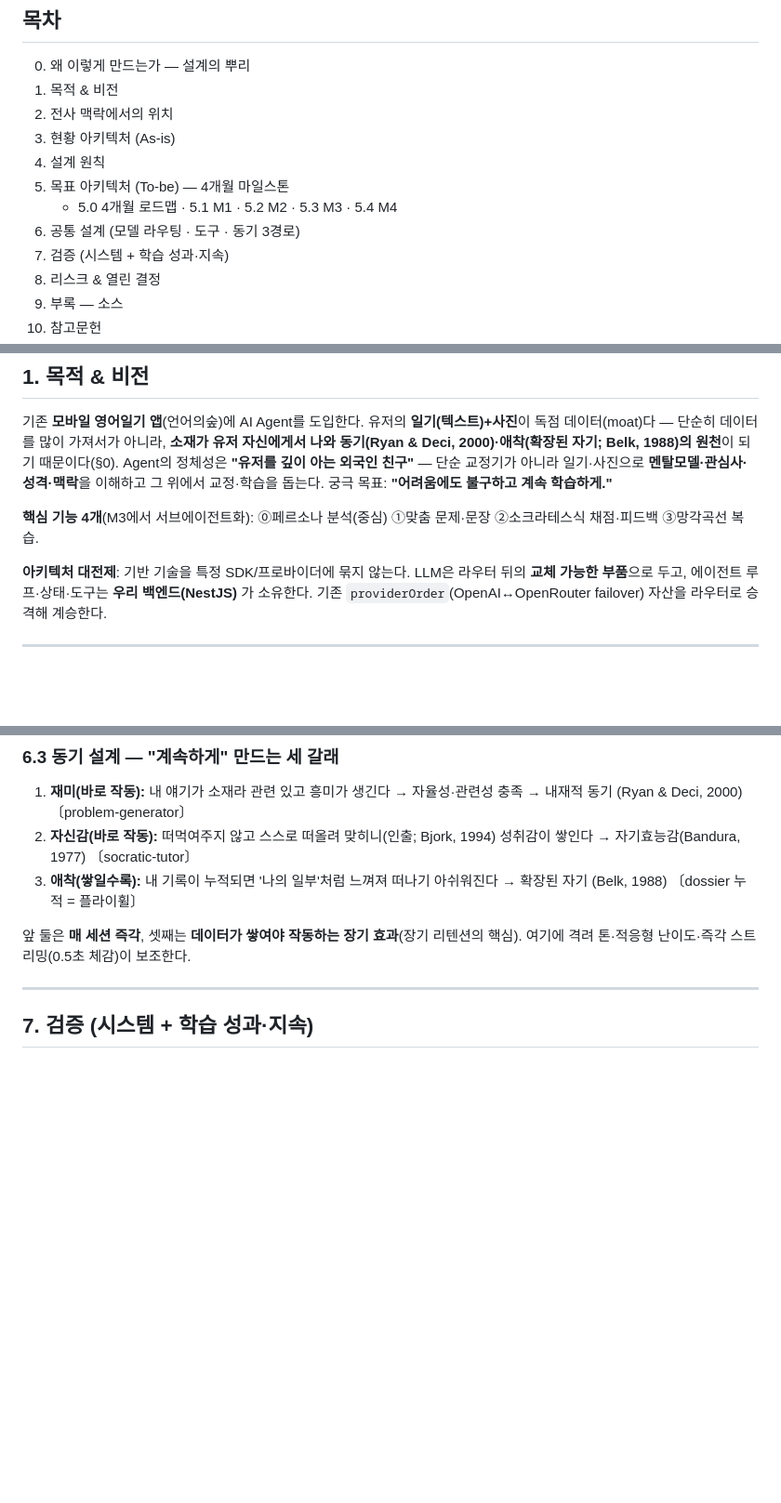
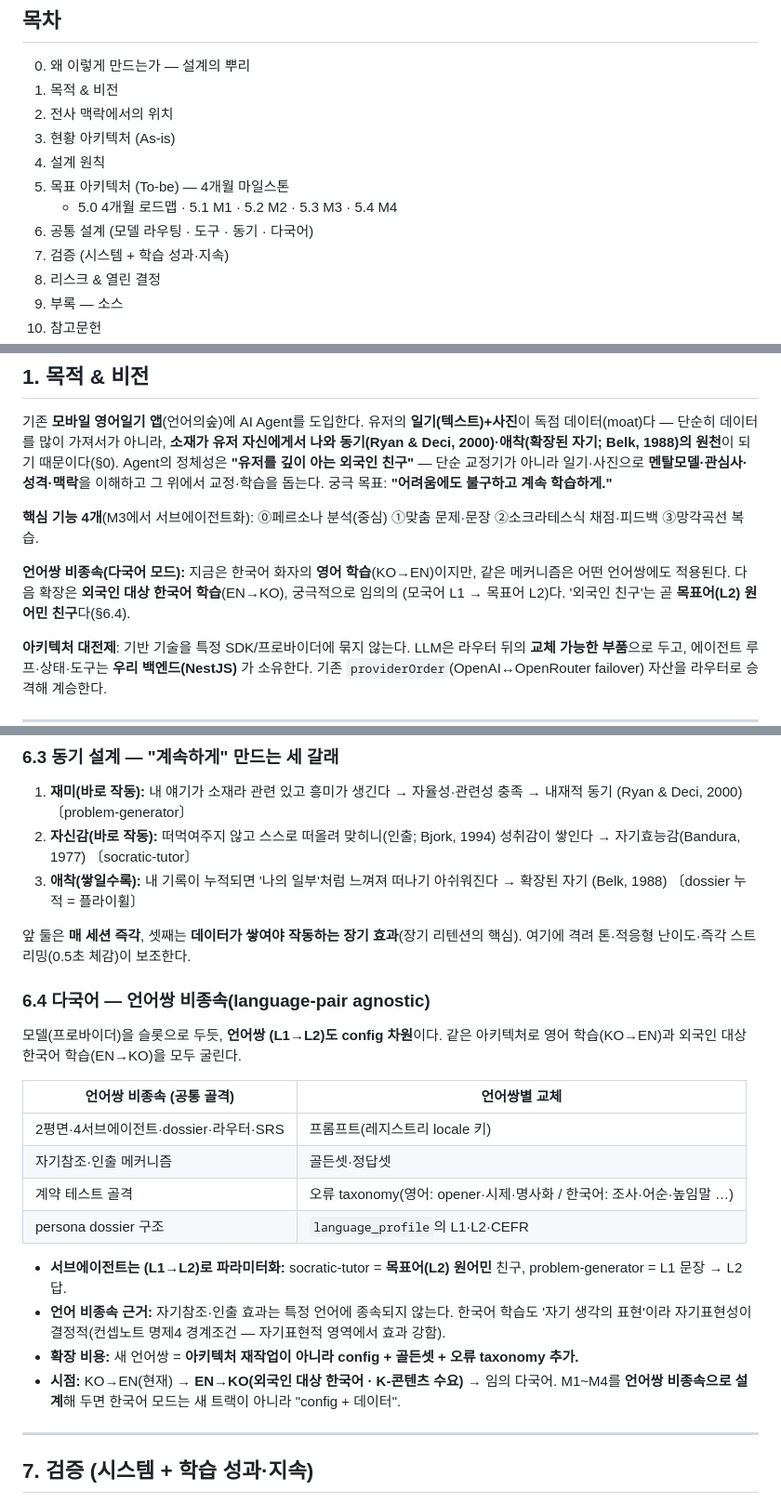
Before and after one commit to chanjoonglee-cell/ReelsMaking, a Markdown page: docs/language-learning-agent-strategy-grounded.md, 3 parts joined by grey strips. Shown at 93% size. GitHub-like rendering; blank space fills up the shorter version.

```diff
--- a/docs/language-learning-agent-strategy-grounded.md
+++ b/docs/language-learning-agent-strategy-grounded.md
@@ -13,7 +13,7 @@
 4. 설계 원칙
 5. 목표 아키텍처 (To-be) — 4개월 마일스톤
    - 5.0 4개월 로드맵 · 5.1 M1 · 5.2 M2 · 5.3 M3 · 5.4 M4
-6. 공통 설계 (모델 라우팅 · 도구 · 동기 3경로)
+6. 공통 설계 (모델 라우팅 · 도구 · 동기 · 다국어)
 7. 검증 (시스템 + 학습 성과·지속)
 8. 리스크 & 열린 결정
 9. 부록 — 소스
@@ -52,6 +52,10 @@
 
 **핵심 기능 4개**(M3에서 서브에이전트화): ⓪페르소나 분석(중심) ①맞춤 문제·문장 ②소크라테스식 채점·피드백
 ③망각곡선 복습.
+
+**언어쌍 비종속(다국어 모드):** 지금은 한국어 화자의 **영어 학습**(KO→EN)이지만, 같은 메커니즘은
+어떤 언어쌍에도 적용된다. 다음 확장은 **외국인 대상 한국어 학습**(EN→KO), 궁극적으로 임의의
+(모국어 L1 → 목표어 L2)다. '외국인 친구'는 곧 **목표어(L2) 원어민 친구**다(§6.4).
 
 **아키텍처 대전제**: 기반 기술을 특정 SDK/프로바이더에 묶지 않는다. LLM은 라우터 뒤의 **교체 가능한
 부품**으로 두고, 에이전트 루프·상태·도구는 **우리 백엔드(NestJS)** 가 소유한다. 기존
@@ -328,6 +334,25 @@ function-calling으로 프로바이더 공통 추상화. 셸/파일 도구 미
 앞 둘은 **매 세션 즉각**, 셋째는 **데이터가 쌓여야 작동하는 장기 효과**(장기 리텐션의 핵심).
 여기에 격려 톤·적응형 난이도·즉각 스트리밍(0.5초 체감)이 보조한다.
 
+### 6.4 다국어 — 언어쌍 비종속(language-pair agnostic)
+모델(프로바이더)을 슬롯으로 두듯, **언어쌍 (L1→L2)도 config 차원**이다. 같은 아키텍처로
+영어 학습(KO→EN)과 외국인 대상 한국어 학습(EN→KO)을 모두 굴린다.
+
+| 언어쌍 비종속 (공통 골격) | 언어쌍별 교체 |
+|---|---|
+| 2평면·4서브에이전트·dossier·라우터·SRS | 프롬프트(레지스트리 locale 키) |
+| 자기참조·인출 메커니즘 | 골든셋·정답셋 |
+| 계약 테스트 골격 | 오류 taxonomy(영어: opener·시제·명사화 / 한국어: 조사·어순·높임말 …) |
+| persona dossier 구조 | `language_profile`의 L1·L2·CEFR |
+
+- **서브에이전트는 (L1→L2)로 파라미터화:** socratic-tutor = **목표어(L2) 원어민** 친구,
+  problem-generator = L1 문장 → L2 답.
+- **언어 비종속 근거:** 자기참조·인출 효과는 특정 언어에 종속되지 않는다. 한국어 학습도
+  '자기 생각의 표현'이라 자기표현성이 결정적(컨셉노트 명제4 경계조건 — 자기표현적 영역에서 효과 강함).
+- **확장 비용:** 새 언어쌍 = **아키텍처 재작업이 아니라 config + 골든셋 + 오류 taxonomy 추가.**
+- **시점:** KO→EN(현재) → **EN→KO(외국인 대상 한국어 · K-콘텐츠 수요)** → 임의 다국어.
+  M1~M4를 **언어쌍 비종속으로 설계**해 두면 한국어 모드는 새 트랙이 아니라 "config + 데이터".
+
 ---
 
 ## 7. 검증 (시스템 + 학습 성과·지속)
```
Also changed, not shown: other parts of docs/language-learning-agent-strategy-grounded.md (+4 -1 lines), docs/language-learning-agent-strategy.md (+26 -2 lines).
